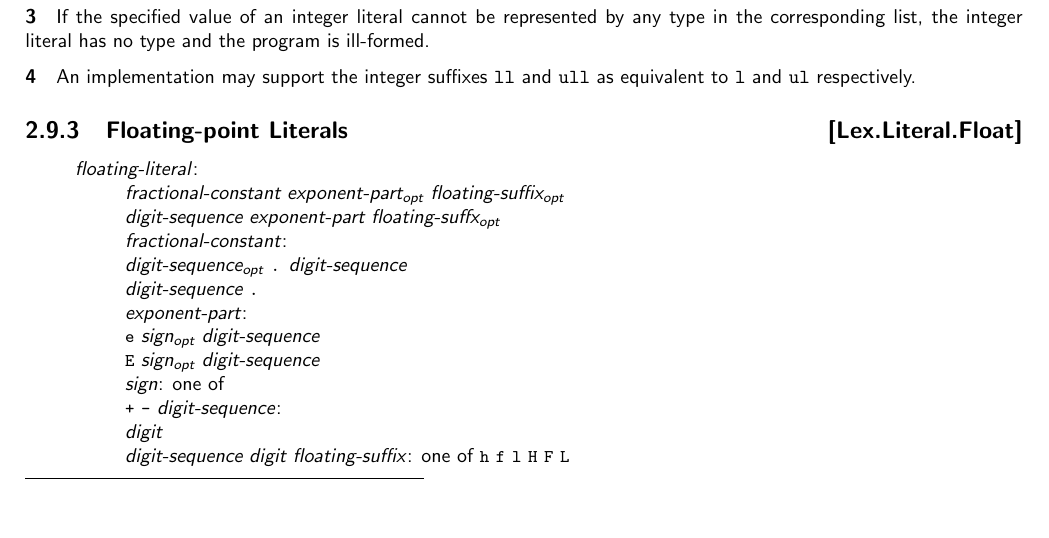
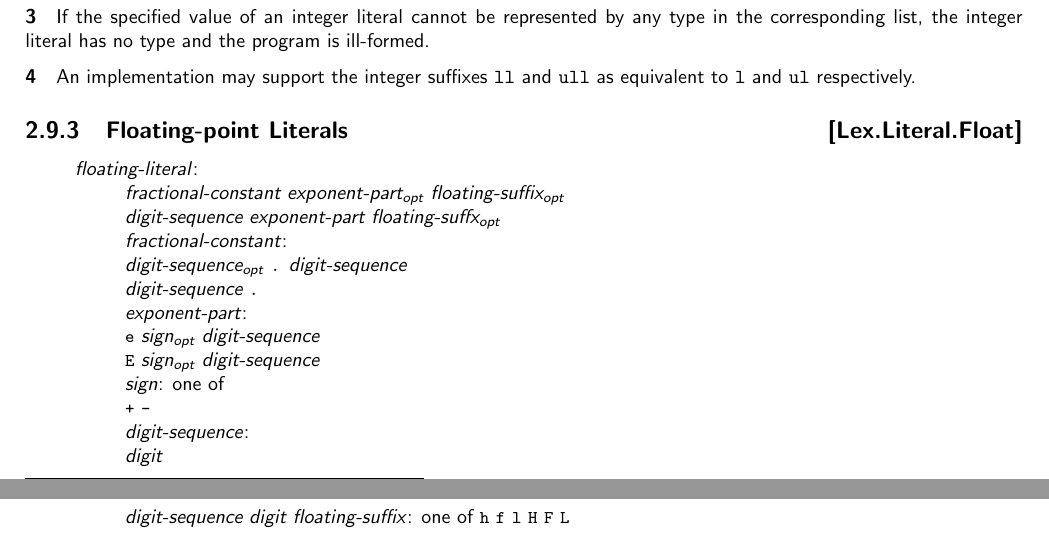
Before and after one commit to microsoft/hlsl-specs, a LaTeX thesis (specs/language/hlsl.tex, which reads specs/language/lex.tex): part of page 14 of 55 before the commit and two parts of pages 14 and 15 of 55 after it, the two joined at a grey line, cut so that both start at the same text, the shorter picture padded with empty space. Compiled offline with pdfLaTeX.

Commit message:
Fix missing newline in floating literal grammar (#388)

```diff
--- a/specs/language/lex.tex
+++ b/specs/language/lex.tex
@@ -332,7 +332,7 @@ is ill-formed.
   \texttt{e} \opt{sign} digit-sequence\br
   \texttt{E} \opt{sign} digit-sequence\br
   \define{sign} \textnormal{one of}\br
-  \texttt{+} \texttt{-}
+  \texttt{+} \texttt{-}\br
   \define{digit-sequence}\br
   digit\br
   digit-sequence digit
```
